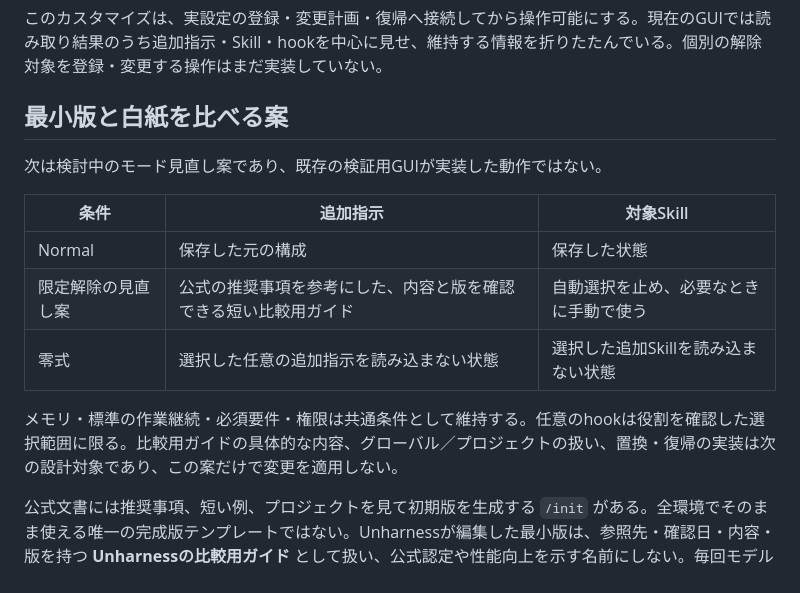
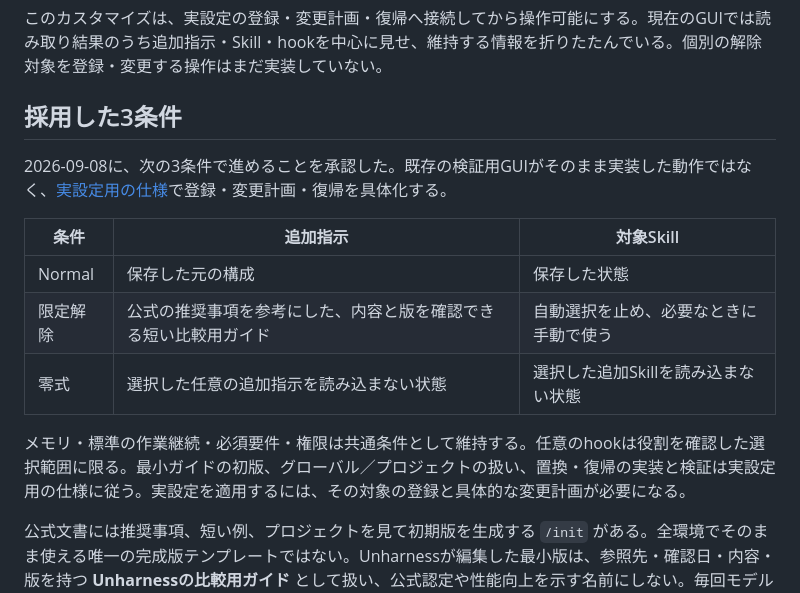
Before and after one commit to NemuKei/unharness, a Markdown page: docs/harness-scope.md, the part around the change. GitHub-like rendering.

Commit message:
docs: define registered user-source mode preparation

```diff
--- a/docs/harness-scope.md
+++ b/docs/harness-scope.md
@@ -22,17 +22,17 @@
 
 このカスタマイズは、実設定の登録・変更計画・復帰へ接続してから操作可能にする。現在のGUIでは読み取り結果のうち追加指示・Skill・hookを中心に見せ、維持する情報を折りたたんでいる。個別の解除対象を登録・変更する操作はまだ実装していない。
 
-## 最小版と白紙を比べる案
+## 採用した3条件
 
-次は検討中のモード見直し案であり、既存の検証用GUIが実装した動作ではない。
+2026-09-08に、次の3条件で進めることを承認した。既存の検証用GUIがそのまま実装した動作ではなく、[実設定用の仕様](spec-user-sources.md)で登録・変更計画・復帰を具体化する。
 
 | 条件 | 追加指示 | 対象Skill |
 | --- | --- | --- |
 | Normal | 保存した元の構成 | 保存した状態 |
-| 限定解除の見直し案 | 公式の推奨事項を参考にした、内容と版を確認できる短い比較用ガイド | 自動選択を止め、必要なときに手動で使う |
+| 限定解除 | 公式の推奨事項を参考にした、内容と版を確認できる短い比較用ガイド | 自動選択を止め、必要なときに手動で使う |
 | 零式 | 選択した任意の追加指示を読み込まない状態 | 選択した追加Skillを読み込まない状態 |
 
-メモリ・標準の作業継続・必須要件・権限は共通条件として維持する。任意のhookは役割を確認した選択範囲に限る。比較用ガイドの具体的な内容、グローバル／プロジェクトの扱い、置換・復帰の実装は次の設計対象であり、この案だけで変更を適用しない。
+メモリ・標準の作業継続・必須要件・権限は共通条件として維持する。任意のhookは役割を確認した選択範囲に限る。最小ガイドの初版、グローバル／プロジェクトの扱い、置換・復帰の実装と検証は実設定用の仕様に従う。実設定を適用するには、その対象の登録と具体的な変更計画が必要になる。
 
 公式文書には推奨事項、短い例、プロジェクトを見て初期版を生成する `/init` がある。全環境でそのまま使える唯一の完成版テンプレートではない。Unharnessが編集した最小版は、参照先・確認日・内容・版を持つ **Unharnessの比較用ガイド** として扱い、公式認定や性能向上を示す名前にしない。毎回モデルで作り直すことを標準動作にせず、比較時は同じ内容を使う。
 
```
Also changed, not shown: docs/plans/2026-09-08-user-source-modes.md (added, +111 -0 lines), docs/spec-user-sources.md (added, +78 -0 lines).
